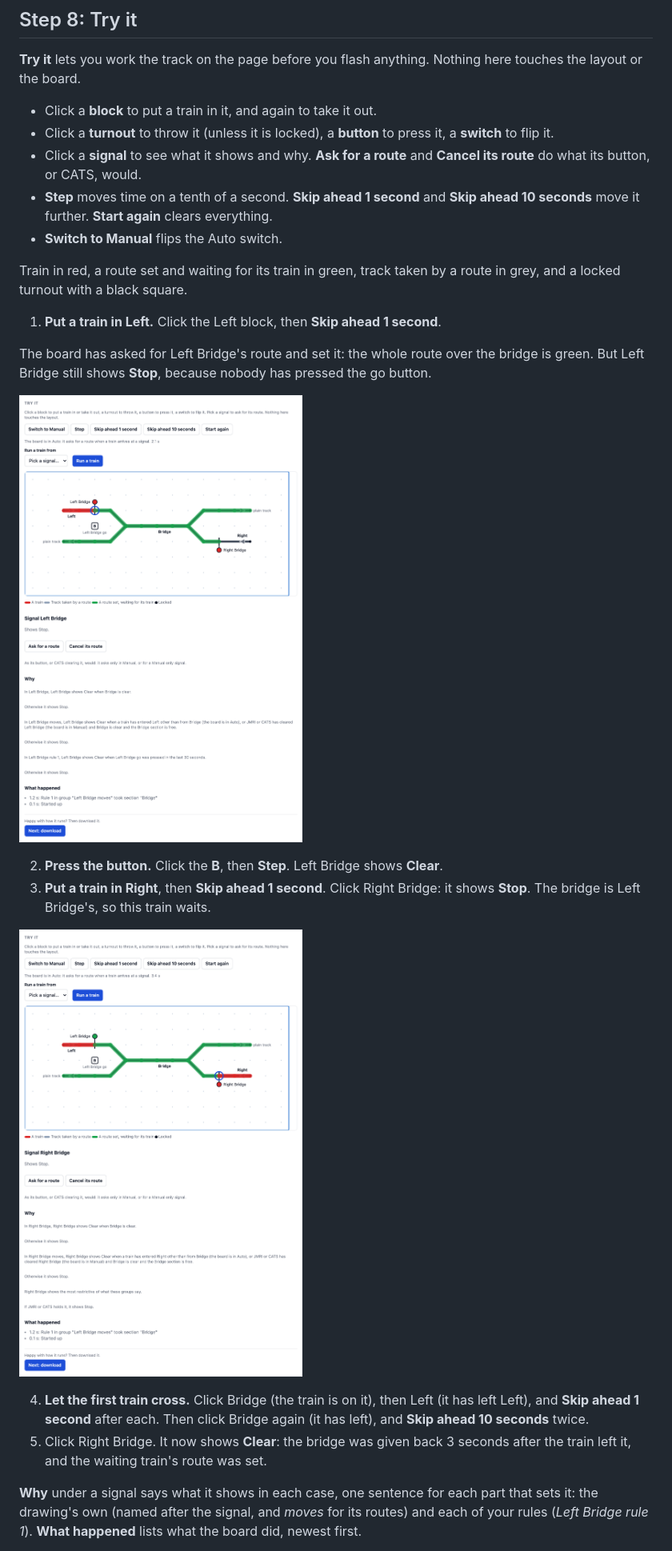
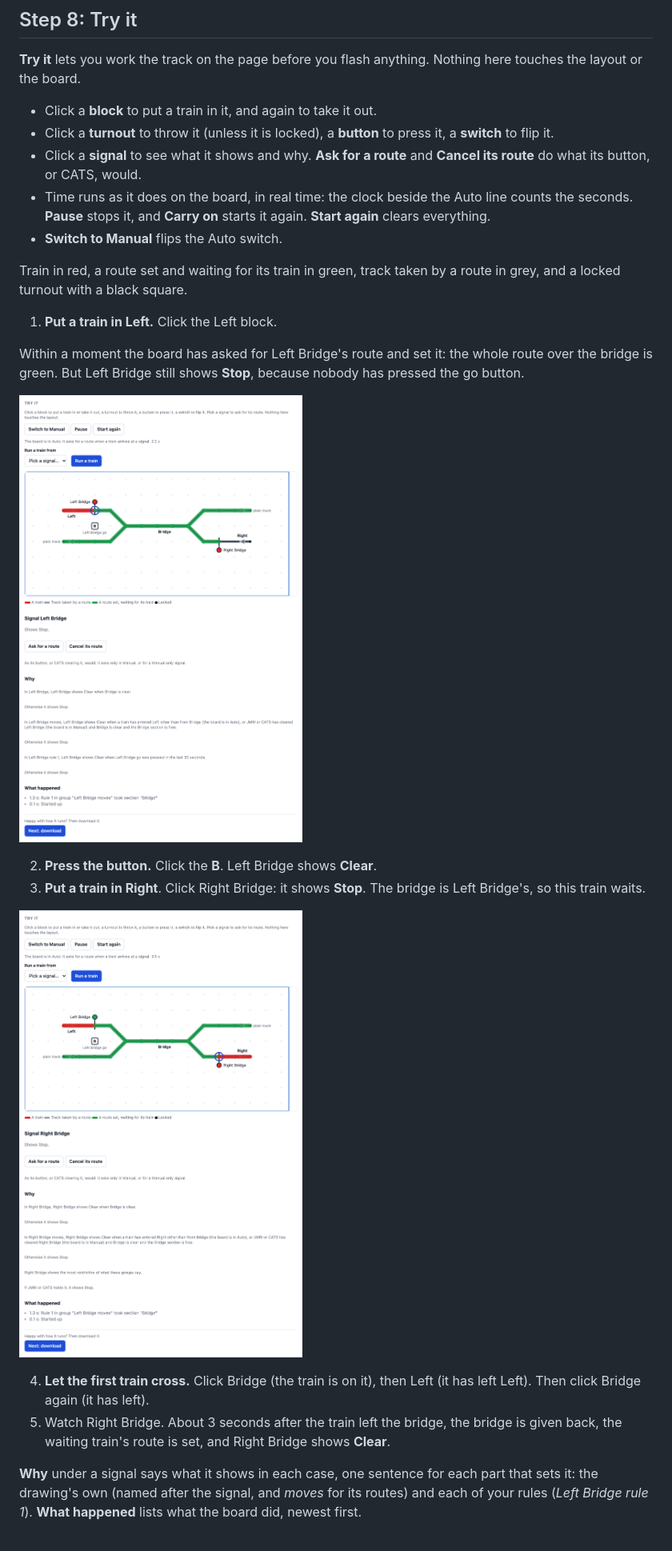
Before and after one commit to aaron9589/esphome-for-model-railroading, a Markdown page: docs/field-logic-guide.md, the part around one of its changes. Shown at 80% size. Drawn GitHub-style; pictures changed too: docs/img/field-logic/11-try-route.png, docs/img/field-logic/12-try-clear.png.

```diff
--- a/docs/field-logic-guide.md
+++ b/docs/field-logic-guide.md
@@ -248,24 +248,24 @@ Success looks like:
 - Click a **block** to put a train in it, and again to take it out.
 - Click a **turnout** to throw it (unless it is locked), a **button** to press it, a **switch** to flip it.
 - Click a **signal** to see what it shows and why. **Ask for a route** and **Cancel its route** do what its button, or CATS, would.
-- **Step** moves time on a tenth of a second. **Skip ahead 1 second** and **Skip ahead 10 seconds** move it further. **Start again** clears everything.
+- Time runs as it does on the board, in real time: the clock beside the Auto line counts the seconds. **Pause** stops it, and **Carry on** starts it again. **Start again** clears everything.
 - **Switch to Manual** flips the Auto switch.
 
 Train in red, a route set and waiting for its train in green, track taken by a route in grey, and a locked turnout with a black square.
 
-1. **Put a train in Left.** Click the Left block, then **Skip ahead 1 second**.
+1. **Put a train in Left.** Click the Left block.
 
-The board has asked for Left Bridge's route and set it: the whole route over the bridge is green. But Left Bridge still shows **Stop**, because nobody has pressed the go button.
+Within a moment the board has asked for Left Bridge's route and set it: the whole route over the bridge is green. But Left Bridge still shows **Stop**, because nobody has pressed the go button.
 
 ![Try it with a train in Left: the route from Left over the bridge and out at the top right drawn in green, Left Bridge red, and the panel for Signal Left Bridge saying Shows Stop, with its Why sentences and What happened](img/field-logic/11-try-route.png)
 
-2. **Press the button.** Click the **B**, then **Step**. Left Bridge shows **Clear**.
-3. **Put a train in Right**, then **Skip ahead 1 second**. Click Right Bridge: it shows **Stop**. The bridge is Left Bridge's, so this train waits.
+2. **Press the button.** Click the **B**. Left Bridge shows **Clear**.
+3. **Put a train in Right**. Click Right Bridge: it shows **Stop**. The bridge is Left Bridge's, so this train waits.
 
 ![Left Bridge green after the button was pressed, and a second train waiting in Right with Right Bridge at Stop; the panel for Right Bridge says Shows Stop](img/field-logic/12-try-clear.png)
 
-4. **Let the first train cross.** Click Bridge (the train is on it), then Left (it has left Left), and **Skip ahead 1 second** after each. Then click Bridge again (it has left), and **Skip ahead 10 seconds** twice.
-5. Click Right Bridge. It now shows **Clear**: the bridge was given back 3 seconds after the train left it, and the waiting train's route was set.
+4. **Let the first train cross.** Click Bridge (the train is on it), then Left (it has left Left). Then click Bridge again (it has left).
+5. Watch Right Bridge. About 3 seconds after the train left the bridge, the bridge is given back, the waiting train's route is set, and Right Bridge shows **Clear**.
 
 **Why** under a signal says what it shows in each case, one sentence for each part that sets it: the drawing's own (named after the signal, and *<signal> moves* for its routes) and each of your rules (*Left Bridge rule 1*). **What happened** lists what the board did, newest first.
 
```
Also changed, not shown: other parts of docs/field-logic-guide.md (+3 -3 lines), AGENTS.md (+1 -1 lines), docs/field-logic-plan-spec.md (+1 -1 lines), docs/img/field-logic/18-local-try.png, 4 other files.
